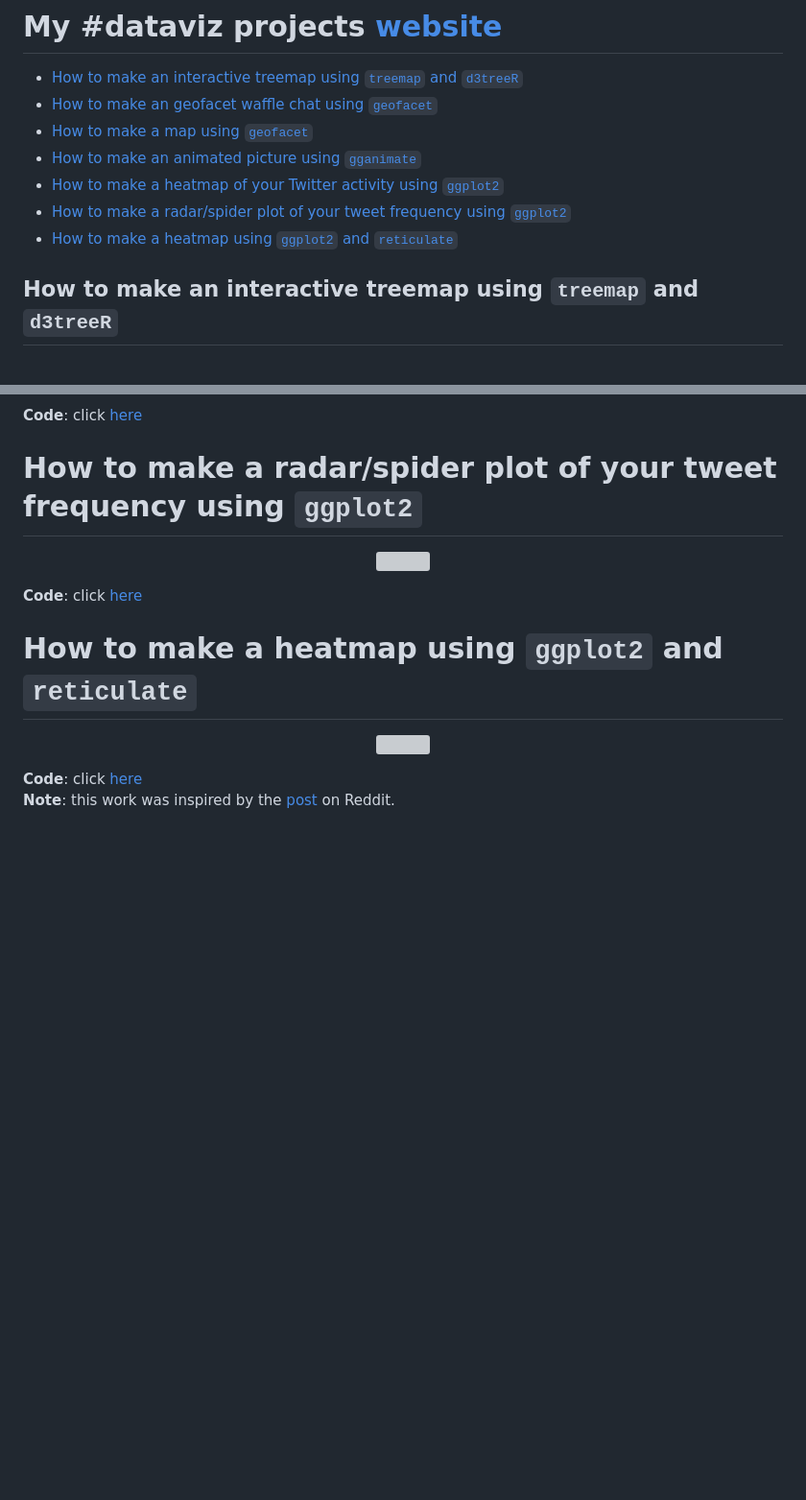
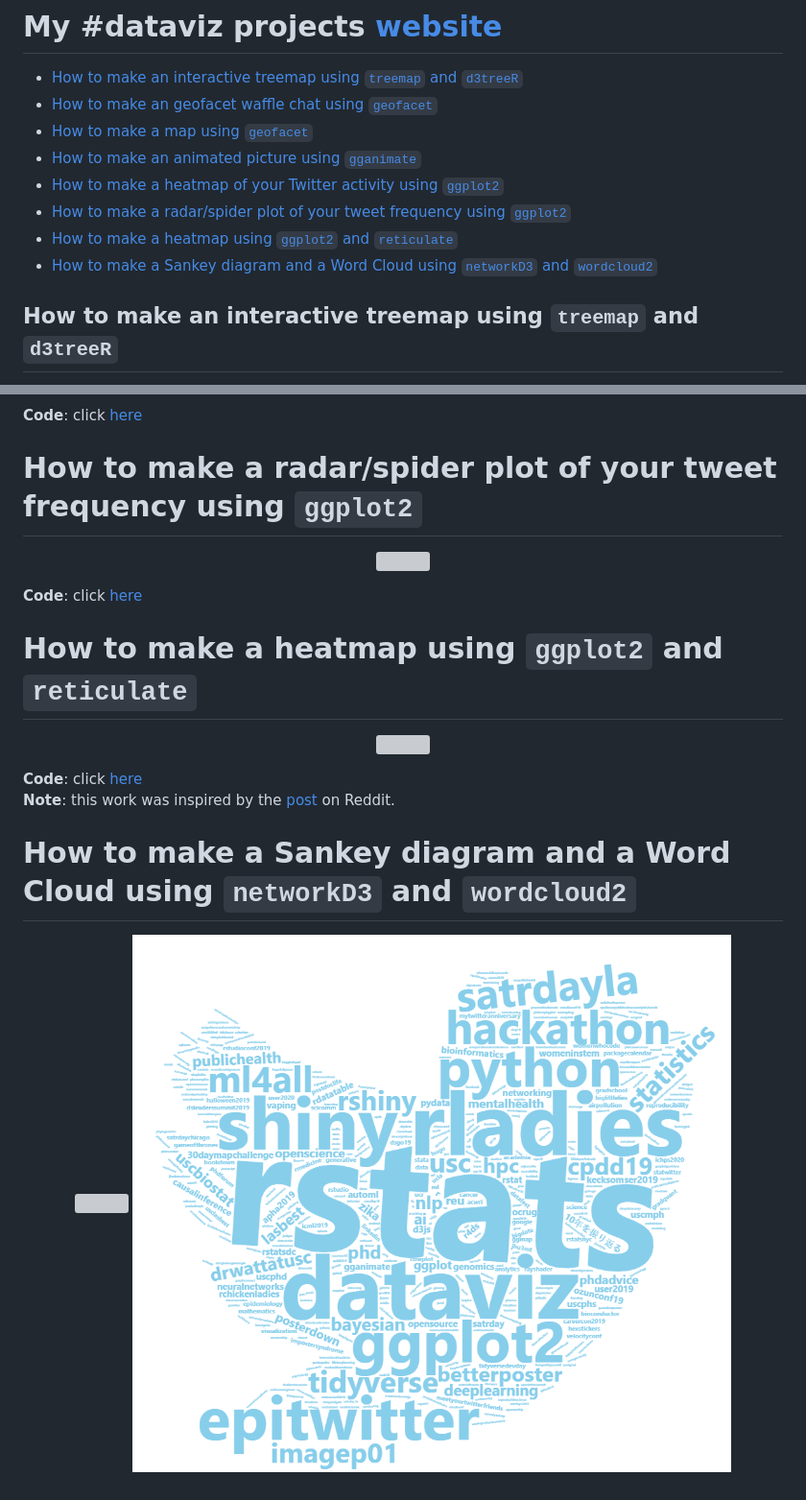
Before and after one commit to zhiiiyang/tidytuesday, a Markdown page: README.md, 2 parts joined by grey strips. Shown at 96% size. Drawn GitHub-style; pictures changed too: 2019-12-26_sankey/twitter.png (added); blank space fills up the shorter version; grey boxes are pictures that could not be loaded.

Commit message:
sankey diagram

```diff
--- a/README.md
+++ b/README.md
@@ -7,6 +7,7 @@
 - [How to make a heatmap of your Twitter activity using `ggplot2`](https://github.com/zhiiiyang/tidytuesday/blob/master/README.md#how-to-make-a-heatmap-of-your-twitter-activity-using-ggplot2)
 - [How to make a radar/spider plot of your tweet frequency using `ggplot2`](https://github.com/zhiiiyang/tidytuesday#how-to-make-a-radarspider-plot-of-your-tweet-frequency-using-ggplot2)
 - [How to make a heatmap using `ggplot2` and `reticulate`](https://github.com/zhiiiyang/tidytuesday#how-to-make-a-heatmap-using-ggplot2-and-reticulate)
+- [How to make a Sankey diagram and a Word Cloud using `networkD3` and `wordcloud2`]()
 
 ## How to make an interactive treemap using `treemap` and `d3treeR`
 
@@ -79 +80,9 @@
 **Note**: this work was inspired by the [post](https://www.reddit.com/r/dataisbeautiful/comments/eaiywv/first_post_here_i_wrote_a_python_script_that/) on Reddit.
+
+
+# How to make a Sankey diagram and a Word Cloud using `networkD3` and `wordcloud2`
+
+<p align="center">
+  <img src="2019-12-26_sankey/README_files/figure-html/unnamed-chunk-6-1.png" width="800"/>
+  <img src="2019-12-26_sankey/twitter.png" width="800"/>
+<p>
```
Also changed, not shown: other parts of README.md (+2 -2 lines), 2019-12-26_sankey/README.md (added, +132 -0 lines), 2019-12-25_radarplot/README.md (renamed from 2019-12-24_radarplot/README.md), 9 other files.
